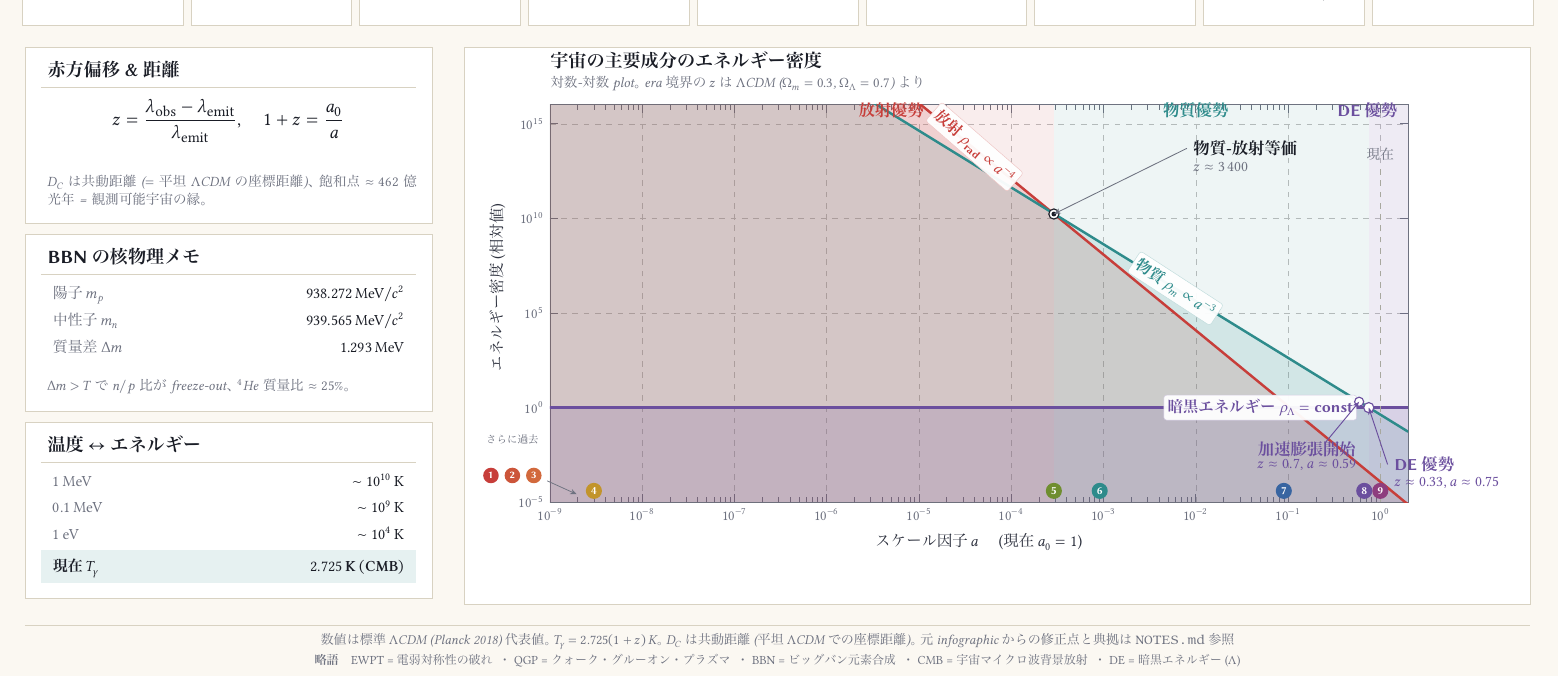
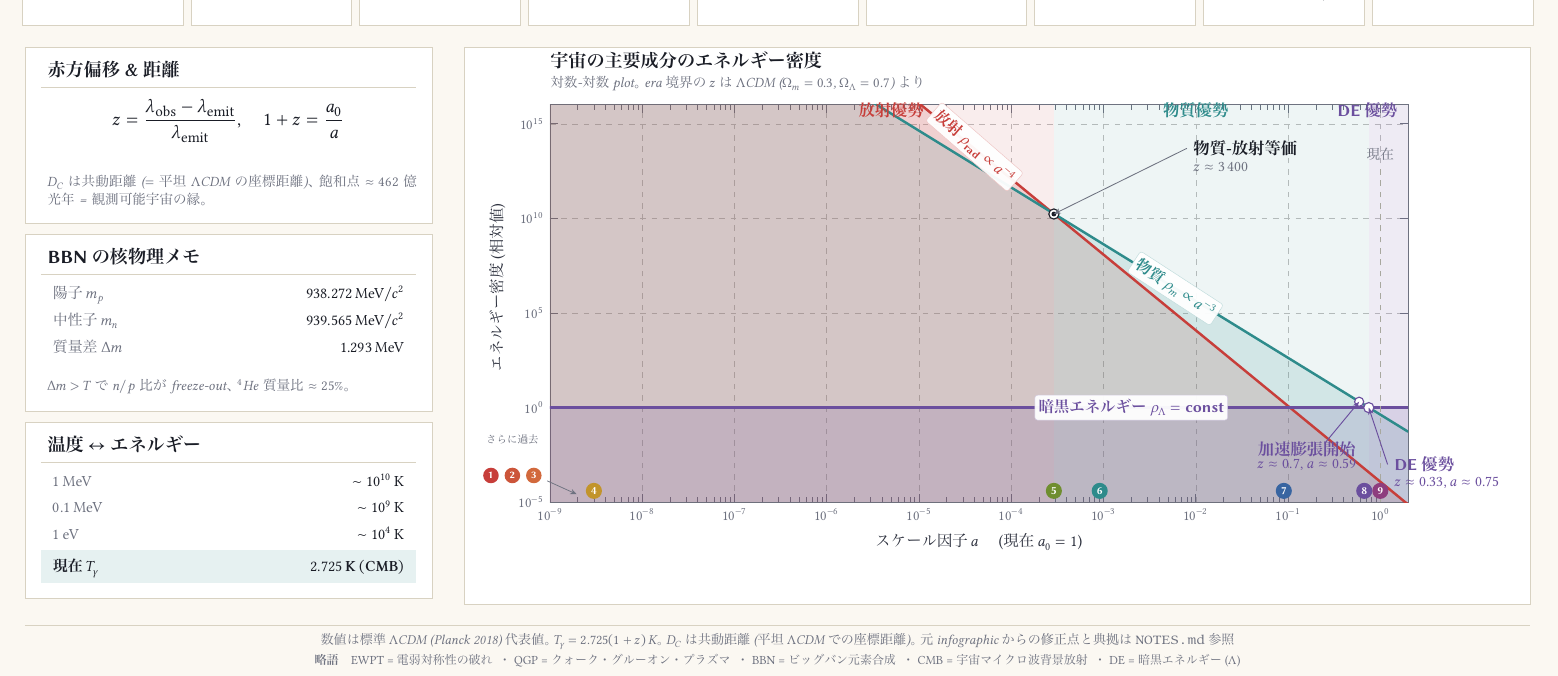
Before and after one commit to odakin/infographics, a LaTeX document (cosmology-history/cosmology-history.tex): part of the page, cut so that both start at the same text. The pictures show the PDF file cosmology-history/cosmology-history.pdf that the author committed with the source.

Commit message:
cosmology-history: DE線ラベルを左中央へ移動し注釈クラスタと分離
暗黒エネルギー ρ_Λ=const のラベルが右側の加速膨張開始/DE優勢/
マーカー (a≈0.04〜1.2) と近接していた → (5e-2,1)→(2e-3,1) に左移動。
DE 線は水平なのでどこでもラベル可、左中央の空き領域に配置。

Co-Authored-By: Claude Opus 4.8 (1M context) <noreply@anthropic.com>

```diff
--- a/cosmology-history/cosmology-history.tex
+++ b/cosmology-history/cosmology-history.tex
@@ -636,7 +636,7 @@
             fill=bgcard, fill opacity=0.95, text opacity=1, rounded corners=0.5mm,
             draw=plotde!30!bgcard, line width=0.25pt,
             font=\fontsize{8.5}{10.5}\selectfont\sffamily\bfseries, text=plotde]
-        at (axis cs:5e-2, 1) {暗黒エネルギー $\rho_{\Lambda} = $ const};
+        at (axis cs:2e-3, 1) {暗黒エネルギー $\rho_{\Lambda} = $ const};
 
       % Crossover markers
       \node[circle, fill=bgcard, draw=fgstrong, line width=0.6pt, inner sep=0pt, minimum size=1.9mm]
```
Also changed, not shown: cosmology-history/cosmology-history.pdf.
